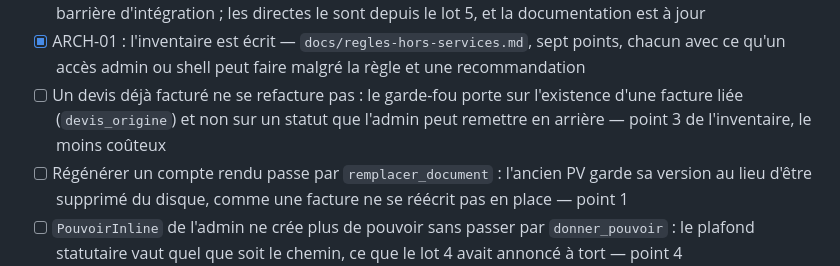
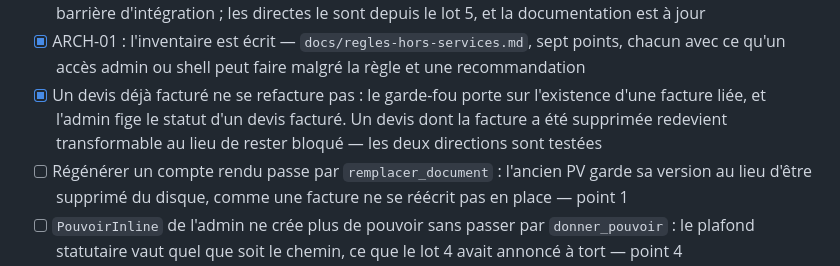
Before and after one commit to Hsbtqemy/Improliante, a Markdown page: pilotage/SEC-1.md, the part around the change. Rendered like a GitHub page.

```diff
--- a/pilotage/SEC-1.md
+++ b/pilotage/SEC-1.md
@@ -52,7 +52,7 @@ constats sur trente sont clos.
 - [ ] GOU-01, le contenu : une réunion **archivée** refuse une résolution, un sujet et une réécriture de compte rendu — aujourd'hui les trois passent depuis le back-office, formulaires affichés, et l'inventaire du lot 10 l'a reproduit
 - [ ] OPS-04 : les dépendances TRANSITIVES sont figées elles aussi — verrou produit sur Linux, avec la barrière d'intégration ; les directes le sont depuis le lot 5, et la documentation est à jour
 - [x] ARCH-01 : l'inventaire est écrit — `docs/regles-hors-services.md`, sept points, chacun avec ce qu'un accès admin ou shell peut faire malgré la règle et une recommandation
-- [ ] Un devis déjà facturé ne se refacture pas : le garde-fou porte sur l'existence d'une facture liée (`devis_origine`) et non sur un statut que l'admin peut remettre en arrière — point 3 de l'inventaire, le moins coûteux
+- [x] Un devis déjà facturé ne se refacture pas : le garde-fou porte sur l'existence d'une facture liée, et l'admin fige le statut d'un devis facturé. Un devis dont la facture a été supprimée redevient transformable au lieu de rester bloqué — les deux directions sont testées
 - [ ] Régénérer un compte rendu passe par `remplacer_document` : l'ancien PV garde sa version au lieu d'être supprimé du disque, comme une facture ne se réécrit pas en place — point 1
 - [ ] `PouvoirInline` de l'admin ne crée plus de pouvoir sans passer par `donner_pouvoir` : le plafond statutaire vaut quel que soit le chemin, ce que le lot 4 avait annoncé à tort — point 4
 - [ ] Décidé, pour une adhésion portant un reçu émis : refus de suppression, ou suppression assumée et annoncée à l'écran — aujourd'hui le lien comptable se perd sans rien dire (point 6)
```
Also changed, not shown: docs/regles-hors-services.md (+6 -0 lines).
